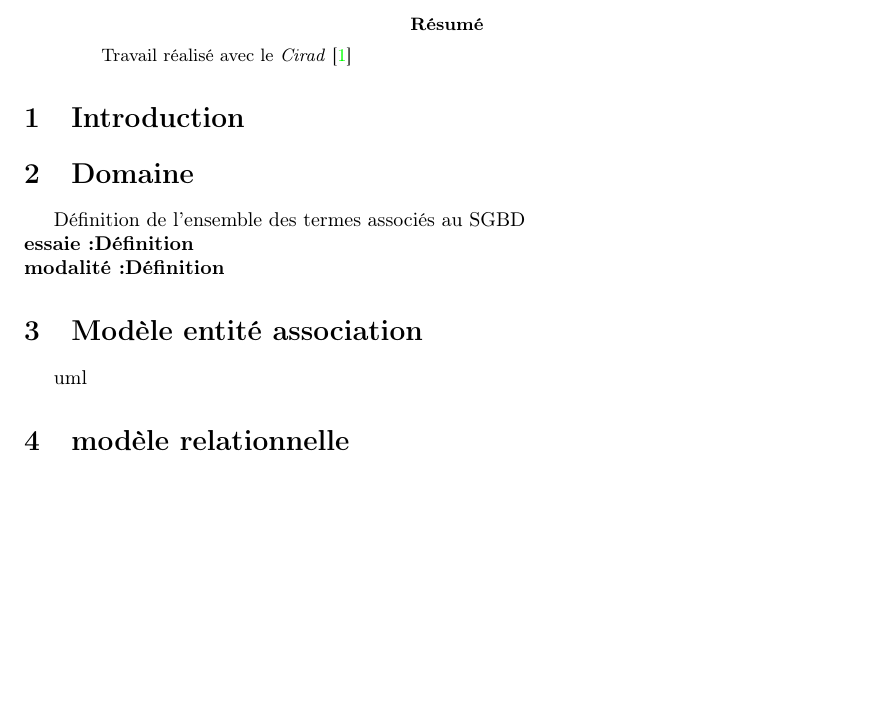
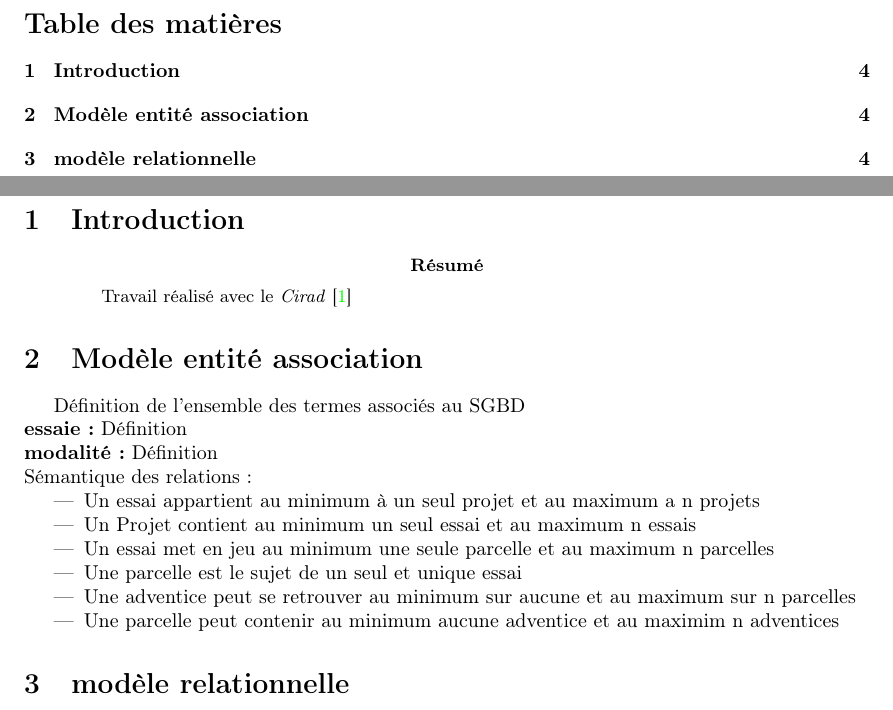
Before and after one commit to IsmaelSaid/TER, a LaTeX paper (rapport/squelette.tex): part of the page before the commit and two parts of pages 3 and 4 of 4 after it, the two joined at a grey line, cut at the place of the change, the shorter picture padded with empty space. Compiled offline with pdfLaTeX.

Commit message:
Ajout sémantique des rapports

```diff
--- a/rapport/squelette.tex
+++ b/rapport/squelette.tex
@@ -27,16 +38,31 @@
+\tableofcontents
+\newpage
+
+% PAGE BLANCHE
+
+\section{Introduction}
 %% Le résumé:
 \begin{abstract}
   Travail réalisé avec le \textit{Cirad}~\cite{coursera}
 \end{abstract}
 
 
-\section{Introduction}
-\section{Domaine}
+
+\section{Modèle entité association}
 Définition de l'ensemble des termes associés au SGBD \\
-\textbf{essaie:Définition}
-\\\textbf{modalité:Définition}
-\section{Modèle entité association}
-uml
+\textbf{essaie:} Définition
+\\\textbf{modalité:} Définition \\
+Sémantique des relations:
+\begin{itemize}
+  \item Un essai appartient au minimum à un seul projet et au maximum a n projets
+  \item Un Projet contient au minimum un seul essai et au maximum n essais
+  \item Un essai met en jeu au minimum une seule parcelle et au maximum n parcelles
+  \item Une parcelle est le sujet de un seul et unique essai
+  \item Une adventice peut se retrouver au minimum sur aucune et au maximum sur n parcelles
+  \item Une parcelle peut contenir au minimum aucune adventice et au maximim n adventices
+
+\end{itemize}
+
 
 \section{modèle relationnelle}
 Conversion:\\
```
Also changed, not shown: rapport/squelette.pdf, rapport/squelette.tex (13 more changed lines), 1 other file.
